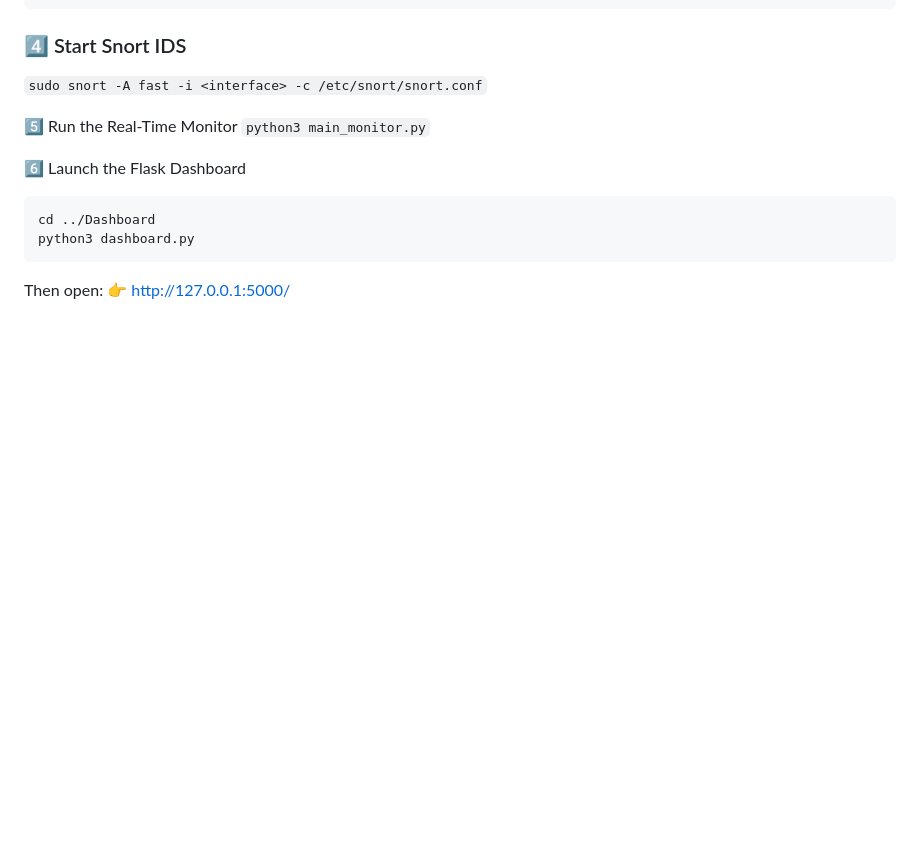
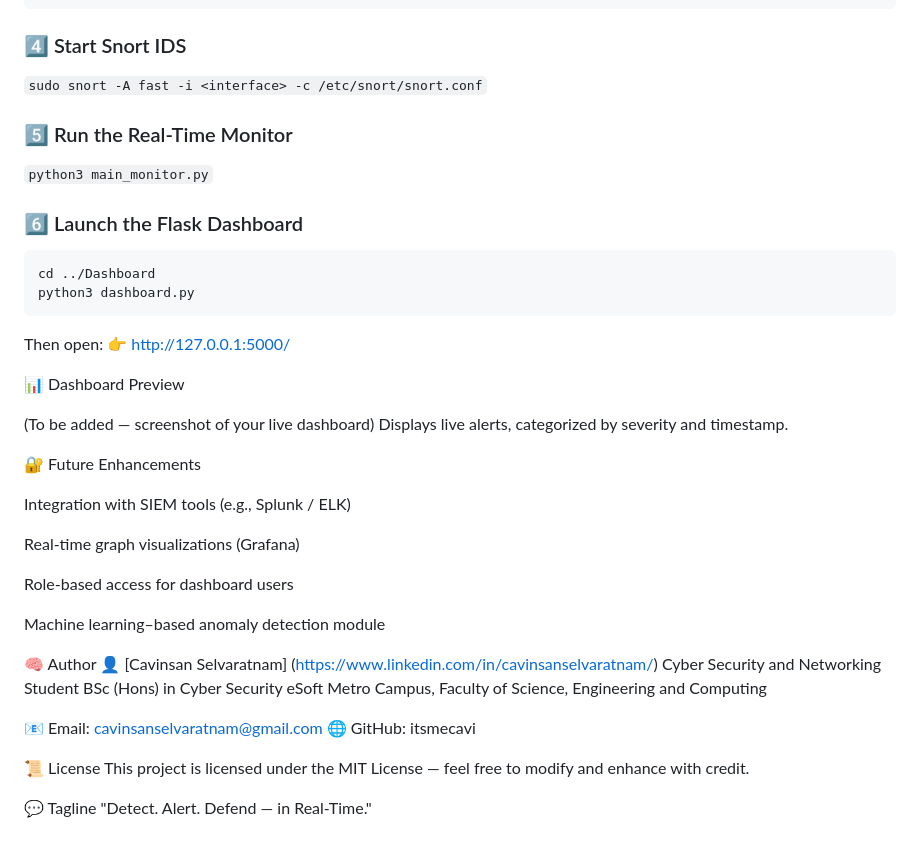
Before and after one commit to itsmecavi/aran-ids, a Markdown page: README.md, the part around the change. Drawn GitHub-style; blank space fills up the shorter version.

````diff
--- a/README.md
+++ b/README.md
@@ -93,13 +93,43 @@ EMAIL_PASS=yourpassword
 ### 4️⃣ Start Snort IDS
 ``` sudo snort -A fast -i <interface> -c /etc/snort/snort.conf ```
 
-5️⃣ Run the Real-Time Monitor
+### 5️⃣ Run the Real-Time Monitor
 ```python3 main_monitor.py```
 
-6️⃣ Launch the Flask Dashboard
+### 6️⃣ Launch the Flask Dashboard
 ```
 cd ../Dashboard
 python3 dashboard.py
 ```
 Then open:
 👉 http://127.0.0.1:5000/
+
+📊 Dashboard Preview
+
+(To be added — screenshot of your live dashboard)
+Displays live alerts, categorized by severity and timestamp.
+
+🔐 Future Enhancements
+
+Integration with SIEM tools (e.g., Splunk / ELK)
+
+Real-time graph visualizations (Grafana)
+
+Role-based access for dashboard users
+
+Machine learning–based anomaly detection module
+
+🧠 Author
+👤 [Cavinsan Selvaratnam] (https://www.linkedin.com/in/cavinsanselvaratnam/)
+Cyber Security and Networking Student
+BSc (Hons) in Cyber Security
+eSoft Metro Campus, Faculty of Science, Engineering and Computing
+
+📧 Email: cavinsanselvaratnam@gmail.com
+🌐 GitHub: itsmecavi
+
+📜 License
+This project is licensed under the MIT License — feel free to modify and enhance with credit.
+
+💬 Tagline
+"Detect. Alert. Defend — in Real-Time."
````
